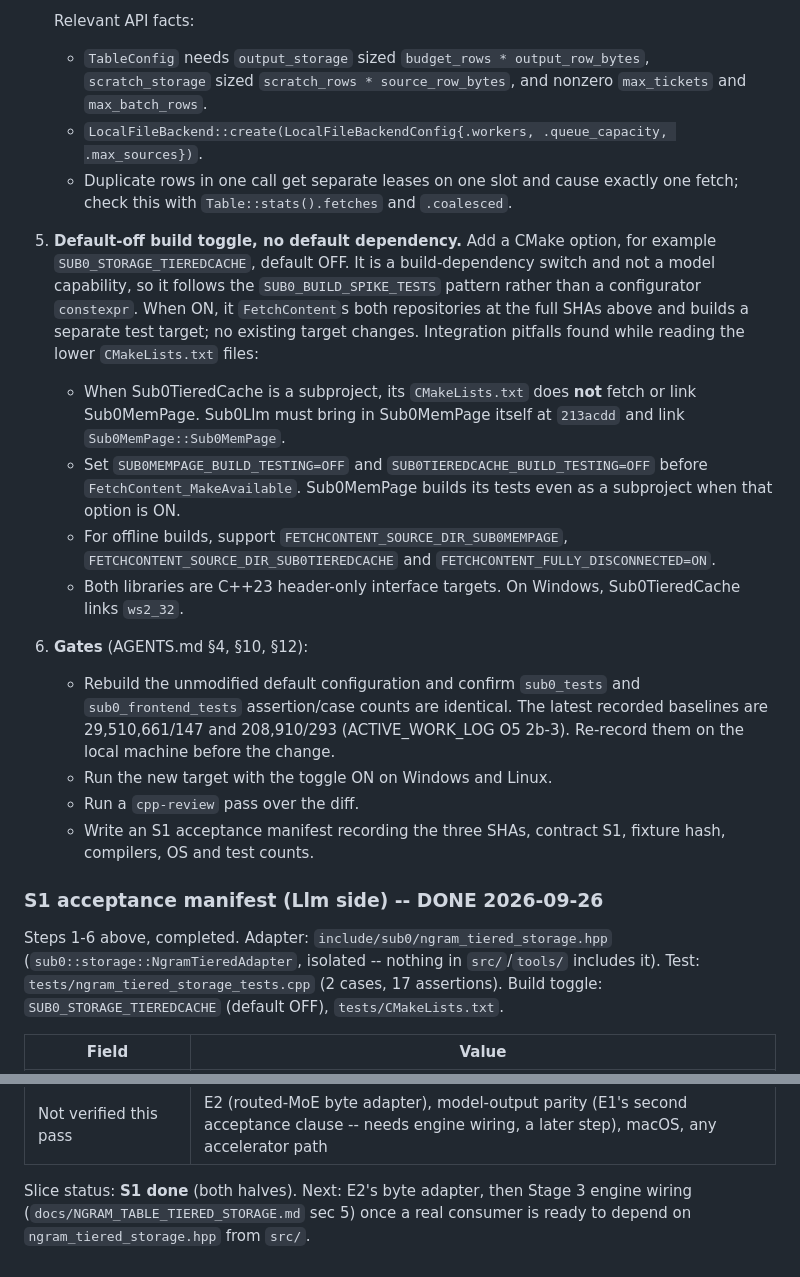
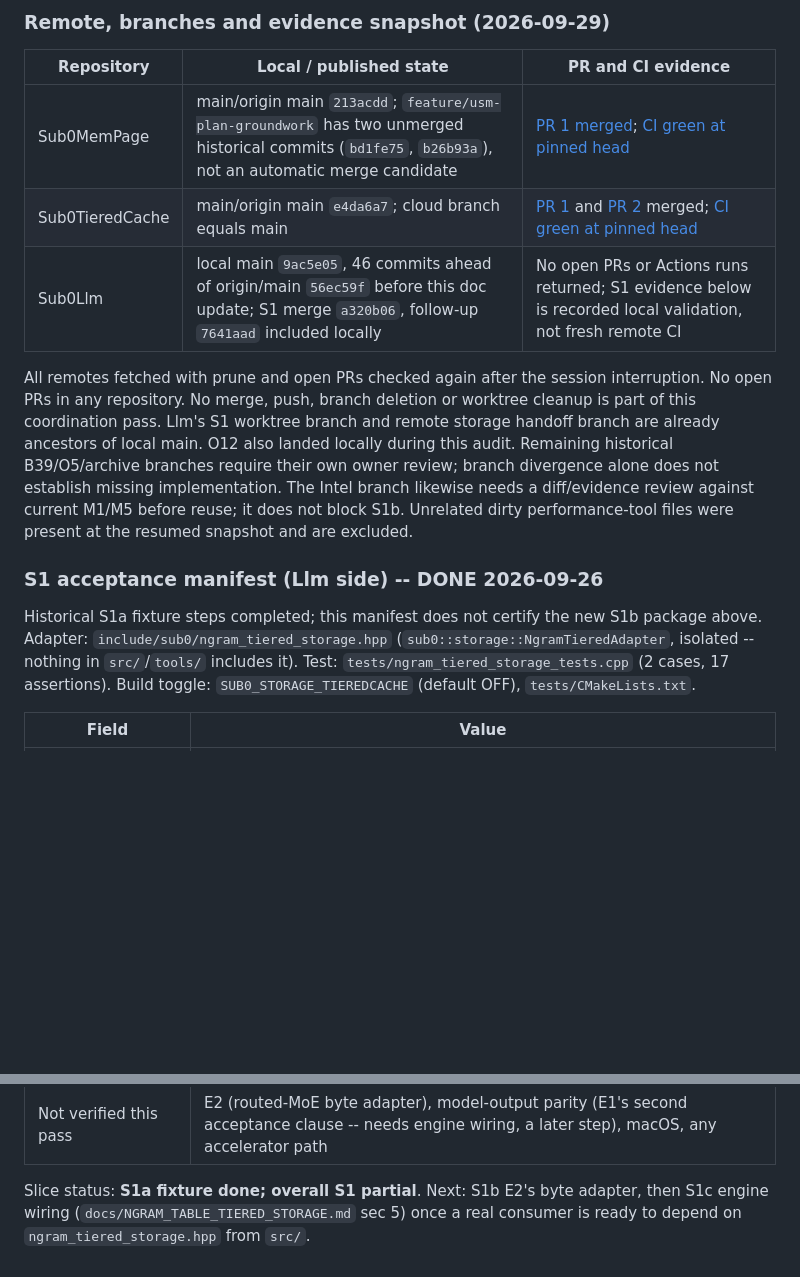
Before and after one commit to CraigHutchinson/Sub0Llm, a Markdown page: docs/STORAGE_STACK_PLAN.md, 2 parts joined by grey strips. GitHub-like rendering; blank space fills up the shorter version.

Commit message:
Refresh storage progress and define next MoE integration package

```diff
--- a/docs/STORAGE_STACK_PLAN.md
+++ b/docs/STORAGE_STACK_PLAN.md
@@ -202,36 +210,23 @@ Sub0Llm yet: a cloud session studied the APIs and stopped before writing code.
 
-   Relevant API facts:
-   - `TableConfig` needs `output_storage` sized `budget_rows * output_row_bytes`, `scratch_storage`
-     sized `scratch_rows * source_row_bytes`, and nonzero `max_tickets` and `max_batch_rows`.
-   - `LocalFileBackend::create(LocalFileBackendConfig{.workers, .queue_capacity, .max_sources})`.
-   - Duplicate rows in one call get separate leases on one slot and cause exactly one fetch; check this
-     with `Table::stats().fetches` and `.coalesced`.
-5. **Default-off build toggle, no default dependency.** Add a CMake option, for example
-   `SUB0_STORAGE_TIEREDCACHE`, default OFF. It is a build-dependency switch and not a model capability,
-   so it follows the `SUB0_BUILD_SPIKE_TESTS` pattern rather than a configurator `constexpr`. When ON,
-   it `FetchContent`s both repositories at the full SHAs above and builds a separate test target; no
-   existing target changes. Integration pitfalls found while reading the lower `CMakeLists.txt` files:
-   - When Sub0TieredCache is a subproject, its `CMakeLists.txt` does **not** fetch or link Sub0MemPage.
-     Sub0Llm must bring in Sub0MemPage itself at `213acdd` and link `Sub0MemPage::Sub0MemPage`.
-   - Set `SUB0MEMPAGE_BUILD_TESTING=OFF` and `SUB0TIEREDCACHE_BUILD_TESTING=OFF` before
-     `FetchContent_MakeAvailable`. Sub0MemPage builds its tests even as a subproject when that option
-     is ON.
-   - For offline builds, support `FETCHCONTENT_SOURCE_DIR_SUB0MEMPAGE`,
-     `FETCHCONTENT_SOURCE_DIR_SUB0TIEREDCACHE` and `FETCHCONTENT_FULLY_DISCONNECTED=ON`.
-   - Both libraries are C++23 header-only interface targets. On Windows, Sub0TieredCache links
-     `ws2_32`.
-6. **Gates** (AGENTS.md §4, §10, §12):
-   - Rebuild the unmodified default configuration and confirm `sub0_tests` and `sub0_frontend_tests`
-     assertion/case counts are identical. The latest recorded baselines are 29,510,661/147 and
-     208,910/293 (ACTIVE_WORK_LOG O5 2b-3). Re-record them on the local machine before the change.
-   - Run the new target with the toggle ON on Windows and Linux.
-   - Run a `cpp-review` pass over the diff.
-   - Write an S1 acceptance manifest recording the three SHAs, contract S1, fixture hash, compilers,
-     OS and test counts.
+### Remote, branches and evidence snapshot (2026-09-29)
+
+| Repository | Local / published state | PR and CI evidence |
+|---|---|---|
+| Sub0MemPage | main/origin main `213acdd`; `feature/usm-plan-groundwork` has two unmerged historical commits (`bd1fe75`, `b26b93a`), not an automatic merge candidate | [PR 1 merged](https://github.com/CraigHutchinson/Sub0MemPage/pull/1); [CI green at pinned head](https://github.com/CraigHutchinson/Sub0MemPage/actions/runs/36129269678) |
+| Sub0TieredCache | main/origin main `e4da6a7`; cloud branch equals main | [PR 1](https://github.com/CraigHutchinson/Sub0TieredCache/pull/1) and [PR 2](https://github.com/CraigHutchinson/Sub0TieredCache/pull/2) merged; [CI green at pinned head](https://github.com/CraigHutchinson/Sub0TieredCache/actions/runs/36132307886) |
+| Sub0Llm | local main `9ac5e05`, 46 commits ahead of origin/main `56ec59f` before this doc update; S1 merge `a320b06`, follow-up `7641aad` included locally | No open PRs or Actions runs returned; S1 evidence below is recorded local validation, not fresh remote CI |
+
+All remotes fetched with prune and open PRs checked again after the session interruption. No open PRs
+in any repository. No merge, push, branch deletion or worktree cleanup is part of this coordination pass.
+Llm's S1 worktree branch and remote storage handoff branch are already ancestors of local main. O12
+also landed locally during this audit. Remaining historical B39/O5/archive branches require their own
+owner review; branch divergence alone does not establish missing implementation. The Intel branch
+likewise needs a diff/evidence review against current M1/M5 before reuse; it does not block S1b.
+Unrelated dirty performance-tool files were present at the resumed snapshot and are excluded.
 
 ### S1 acceptance manifest (Llm side) -- DONE 2026-09-26
 
-Steps 1-6 above, completed. Adapter: `include/sub0/ngram_tiered_storage.hpp`
+Historical S1a fixture steps completed; this manifest does not certify the new S1b package above. Adapter: `include/sub0/ngram_tiered_storage.hpp`
 (`sub0::storage::NgramTieredAdapter`, isolated -- nothing in `src/`/`tools/` includes it). Test:
 `tests/ngram_tiered_storage_tests.cpp` (2 cases, 17 assertions). Build toggle:
 `SUB0_STORAGE_TIEREDCACHE` (default OFF), `tests/CMakeLists.txt`.
@@ -256,6 +251,6 @@ Steps 1-6 above, completed. Adapter: `include/sub0/ngram_tiered_storage.hpp`
 | Boy-scout fix (pre-existing, found while bringing up the Linux run) | Root `CMakeLists.txt` applied Clang's `-fconstexpr-steps` unconditionally under `if(NOT MSVC)`, which fails outright on GCC (`unrecognized command-line option`) for every TU in the tree. Scoped to `$<CXX_COMPILER_ID:Clang>`; verified a no-op for the existing Clang/Windows build (both suites reproduce exactly) and verified positively unblocking the WSL/GCC 15 configure+build |
 | Not verified this pass | E2 (routed-MoE byte adapter), model-output parity (E1's second acceptance clause -- needs engine wiring, a later step), macOS, any accelerator path |
 
-Slice status: **S1 done** (both halves). Next: E2's byte adapter, then Stage 3 engine wiring
+Slice status: **S1a fixture done; overall S1 partial**. Next: S1b E2's byte adapter, then S1c engine wiring
 (`docs/NGRAM_TABLE_TIERED_STORAGE.md` sec 5) once a real consumer is ready to depend on
 `ngram_tiered_storage.hpp` from `src/`.
```
Also changed, not shown: other parts of docs/STORAGE_STACK_PLAN.md (+49 -41 lines), docs/ACTIVE_WORK_LOG.md (+5 -0 lines).
